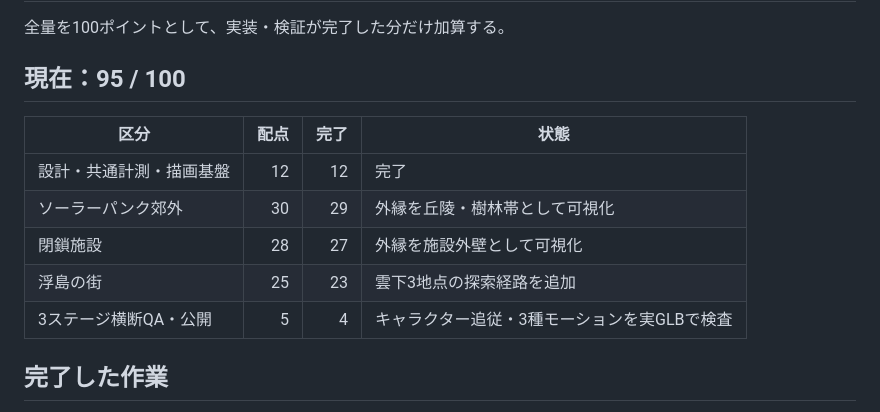
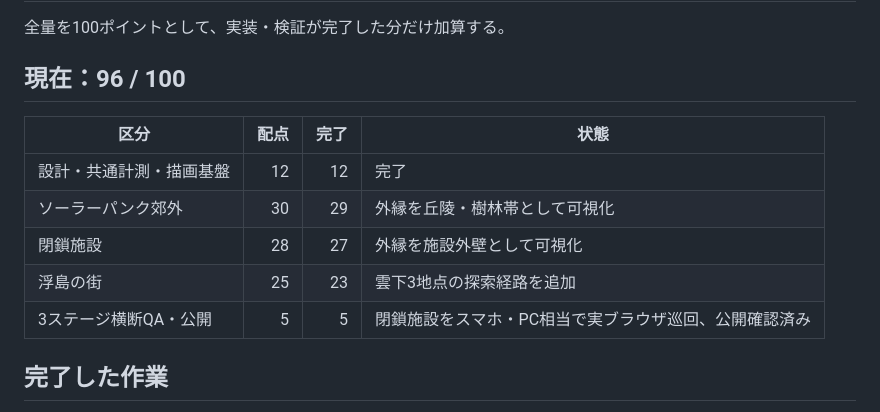
Before and after one commit to tytydy-cyber/aeolia-world, a Markdown page: IMPLEMENTATION-PROGRESS.md, the part around the change. Rendered like a GitHub page.

```diff
--- a/IMPLEMENTATION-PROGRESS.md
+++ b/IMPLEMENTATION-PROGRESS.md
@@ -2,7 +2,7 @@
 
 全量を100ポイントとして、実装・検証が完了した分だけ加算する。
 
-## 現在：95 / 100
+## 現在：96 / 100
 
 | 区分 | 配点 | 完了 | 状態 |
 |---|---:|---:|---|
@@ -10,7 +10,7 @@
 | ソーラーパンク郊外 | 30 | 29 | 外縁を丘陵・樹林帯として可視化 |
 | 閉鎖施設 | 28 | 27 | 外縁を施設外壁として可視化 |
 | 浮島の街 | 25 | 23 | 雲下3地点の探索経路を追加 |
-| 3ステージ横断QA・公開 | 5 | 4 | キャラクター追従・3種モーションを実GLBで検査 |
+| 3ステージ横断QA・公開 | 5 | 5 | 閉鎖施設をスマホ・PC相当で実ブラウザ巡回、公開確認済み |
 
 ## 完了した作業
 
```
Also changed, not shown: PLAYTEST-REVIEW.md (+8 -0 lines).
